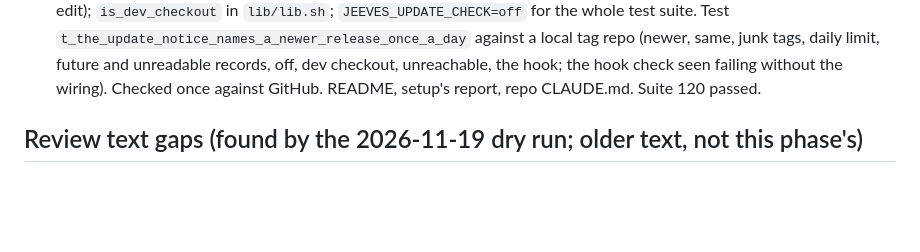
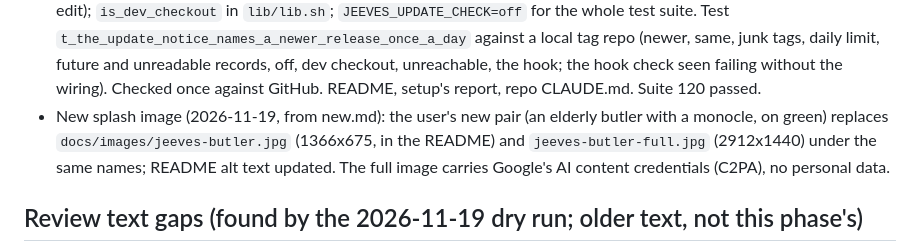
Before and after one commit to WinuxNomacs/jeeves, a Markdown page: upcoming-changes.md, the part around the change. GitHub-like rendering; blank space fills up the shorter version.

Commit message:
New splash image: the monocled butler replaces the old pair
Co-Authored-By: Claude Opus 5.5 <noreply@anthropic.com>

```diff
--- a/upcoming-changes.md
+++ b/upcoming-changes.md
@@ -400,6 +400,10 @@ Suite 105 passed (2026-11-19).
   same, junk tags, daily limit, future and unreadable records, off, dev checkout, unreachable, the hook;
   the hook check seen failing without the wiring). Checked once against GitHub. README, setup's report,
   repo CLAUDE.md. Suite 120 passed.
+- New splash image (2026-11-19, from new.md): the user's new pair (an elderly butler with a monocle, on
+  green) replaces `docs/images/jeeves-butler.jpg` (1366x675, in the README) and `jeeves-butler-full.jpg`
+  (2912x1440) under the same names; README alt text updated. The full image carries Google's AI content
+  credentials (C2PA), no personal data.
 
 ## Review text gaps (found by the 2026-11-19 dry run; older text, not this phase's)
 
```
Also changed, not shown: README.md (+1 -1 lines), docs/images/jeeves-butler.jpg, 1 other file.
